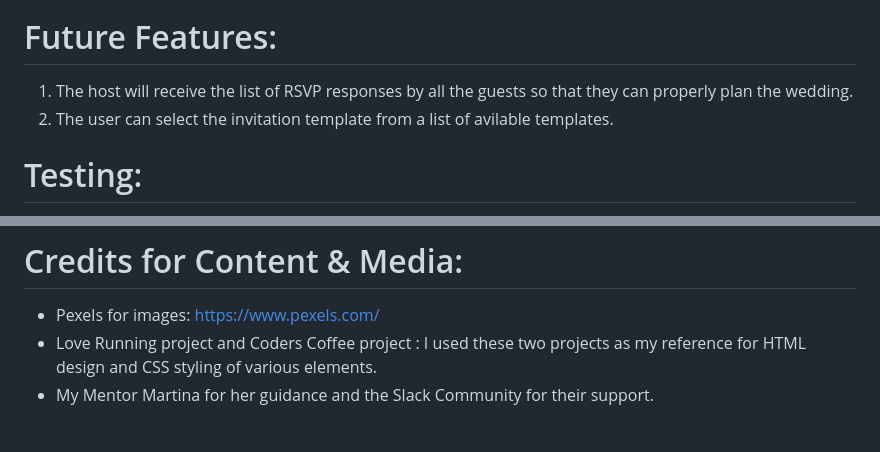
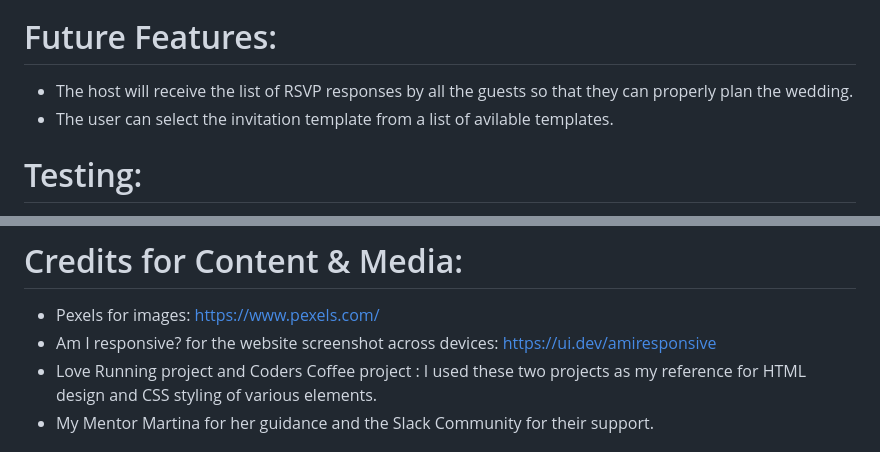
Before and after one commit to arathivariar/we_said_yes, a Markdown page: README.md, 2 parts joined by grey strips. Rendered like a GitHub page.

```diff
--- a/README.md
+++ b/README.md
@@ -134,8 +133,8 @@ The footer section includes the links to three social media sites and a text ind
 
 # Future Features:
 
-1. The host will receive the list of RSVP responses by all the guests so that they can properly plan the wedding.
-2. The user can select the invitation template from a list of avilable templates.
++ The host will receive the list of RSVP responses by all the guests so that they can properly plan the wedding.
++ The user can select the invitation template from a list of avilable templates.
 
 # Testing:
 
@@ -193,6 +192,7 @@ There are no unfixed bugs existing in this website as per my knowledge.
 
 # Credits for Content & Media:
 * Pexels for images: https://www.pexels.com/
+* Am I responsive? for the website screenshot across devices: https://ui.dev/amiresponsive
 * Love Running project and Coders Coffee project : I used these two projects as my reference for HTML design and CSS styling of various elements.
 * My Mentor Martina for her guidance and the Slack Community for their support.
 
```
Also changed, not shown: other parts of README.md (+26 -27 lines).
